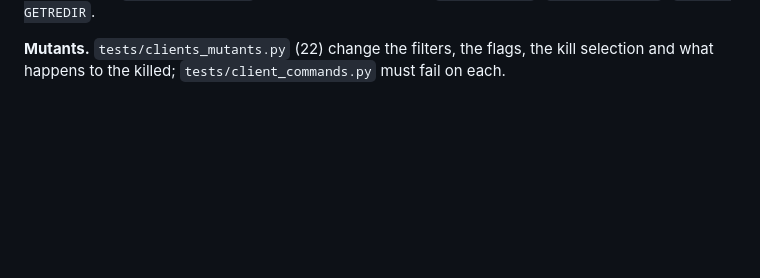
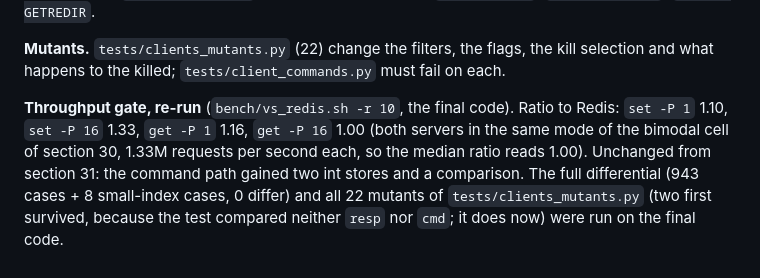
Before and after one commit to alpibrusl/cancho-cache, a Markdown page: docs/design.md, the part around the change. Rendered like a GitHub page; blank space fills up the shorter version.

Commit message:
Design section 32: measured gate and test results
Co-Authored-By: Claude Sonnet 5.5 <noreply@anthropic.com>
Claude-Session: https://claude.ai/code/session_01VRnUQwEjgWDTU9bwVfqDSg

```diff
--- a/docs/design.md
+++ b/docs/design.md
@@ -885,3 +885,5 @@ The commands that look at other connections, in `src/clients.cho`. The loop (`sr
 **Not in this slice:** `CLIENT PAUSE`/`UNPAUSE` (they need the loop to hold commands back and write replies later), `CLIENT TRACKING*` (the tiered-mode issue), `CLIENT REPLY`, `CLIENT UNBLOCK`, `CLIENT GETREDIR`.
 
 **Mutants.** `tests/clients_mutants.py` (22) change the filters, the flags, the kill selection and what happens to the killed; `tests/client_commands.py` must fail on each.
+
+**Throughput gate, re-run** (`bench/vs_redis.sh -r 10`, the final code). Ratio to Redis: `set -P 1` 1.10, `set -P 16` 1.33, `get -P 1` 1.16, `get -P 16` 1.00 (both servers in the same mode of the bimodal cell of section 30, 1.33M requests per second each, so the median ratio reads 1.00). Unchanged from section 31: the command path gained two int stores and a comparison. The full differential (943 cases + 8 small-index cases, 0 differ) and all 22 mutants of `tests/clients_mutants.py` (two first survived, because the test compared neither `resp` nor `cmd`; it does now) were run on the final code.
```
